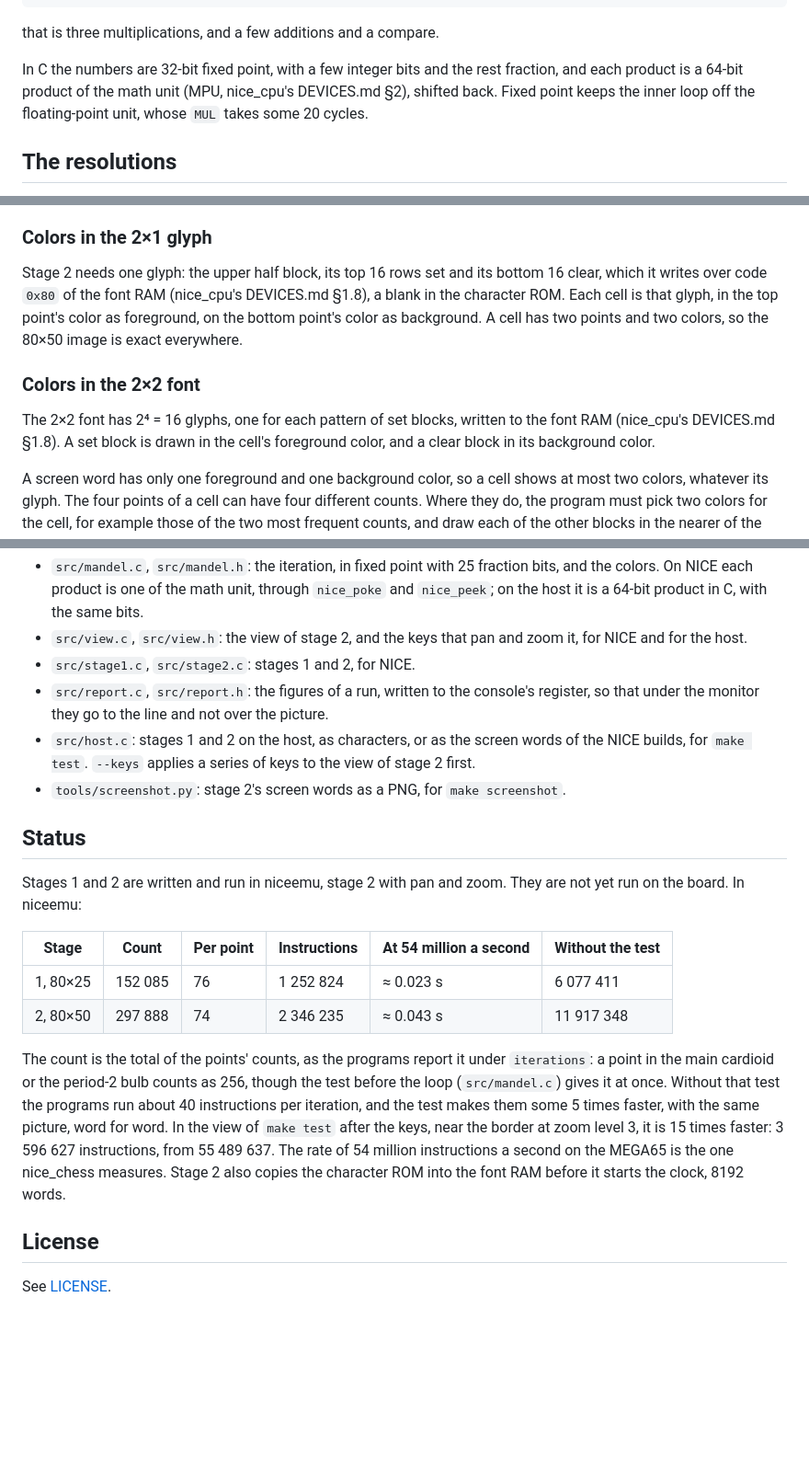
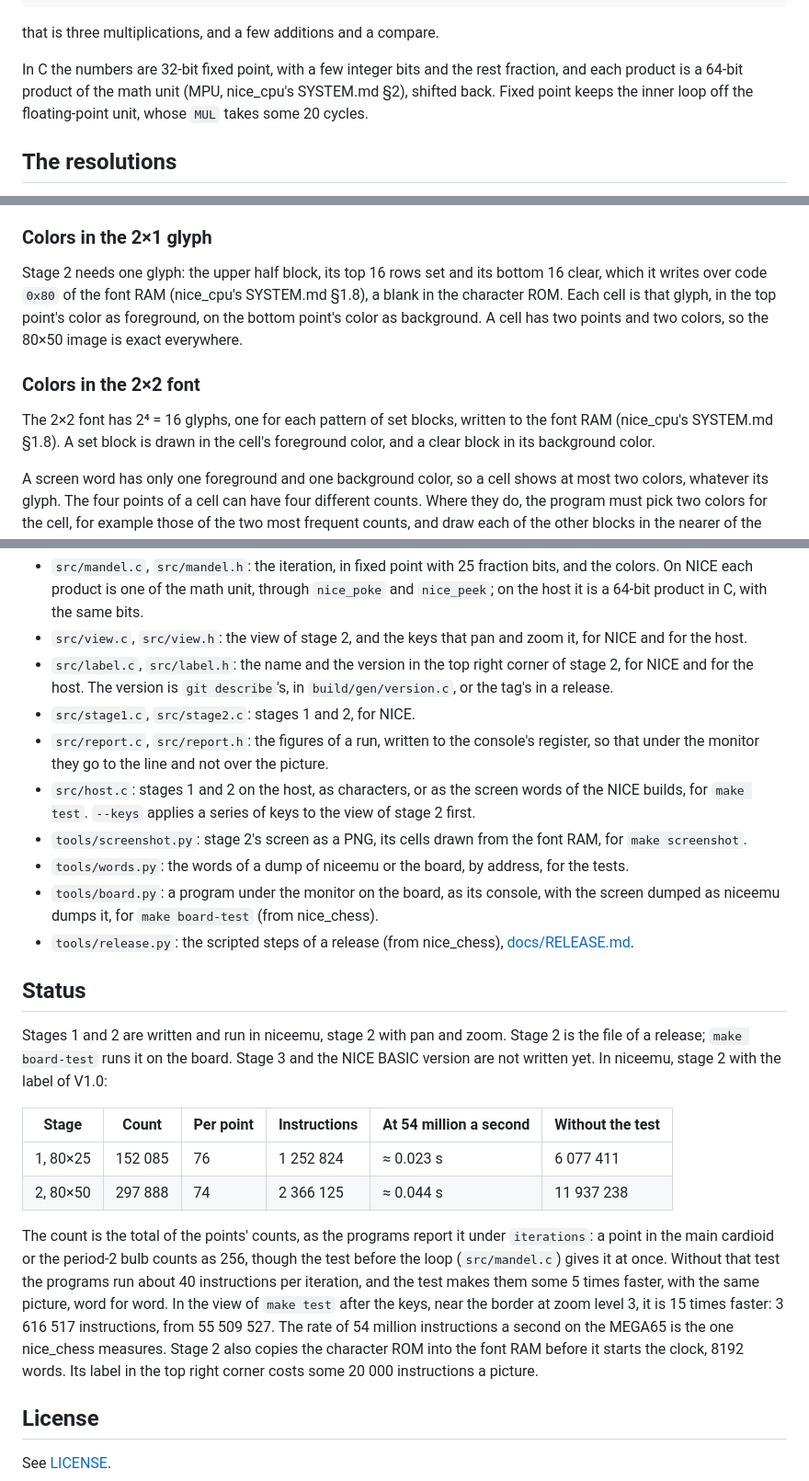
Before and after one commit to MJoergen/nice_mandelbrot, a Markdown page: README.md, 3 parts joined by grey strips. Shown at 92% size. Drawn GitHub-style; blank space fills up the shorter version.

```diff
--- a/README.md
+++ b/README.md
@@ -31,7 +46,7 @@ that is three multiplications, and a few additions and a compare.
 
 In C the numbers are 32-bit fixed point, with a few integer bits and the
 rest fraction, and each product is a 64-bit product of the math unit
-(MPU, nice_cpu's DEVICES.md §2), shifted back. Fixed point keeps the
+(MPU, nice_cpu's SYSTEM.md §2), shifted back. Fixed point keeps the
 inner loop off the floating-point unit, whose `MUL` takes some 20 cycles.
 
 ## The resolutions
@@ -53,7 +68,7 @@ stage 2 they are square, and the two steps are the same.
 
 Stage 2 needs one glyph: the upper half block, its top 16 rows set and
 its bottom 16 clear, which it writes over code `0x80` of the font RAM
-(nice_cpu's DEVICES.md §1.8), a blank in the character ROM. Each cell
+(nice_cpu's SYSTEM.md §1.8), a blank in the character ROM. Each cell
 is that glyph, in the top point's color as foreground, on the bottom
 point's color as background. A cell has two points and two colors, so
 the 80×50 image is exact everywhere.
@@ -61,7 +76,7 @@ the 80×50 image is exact everywhere.
 ### Colors in the 2×2 font
 
 The 2×2 font has 2⁴ = 16 glyphs, one for each pattern of set blocks,
-written to the font RAM (nice_cpu's DEVICES.md §1.8). A set block is
+written to the font RAM (nice_cpu's SYSTEM.md §1.8). A set block is
 drawn in the cell's foreground color, and a clear block in its
 background color.
 
@@ -184,6 +211,10 @@ The files:
   product in C, with the same bits.
 - `src/view.c`, `src/view.h`: the view of stage 2, and the keys that
   pan and zoom it, for NICE and for the host.
+- `src/label.c`, `src/label.h`: the name and the version in the top
+  right corner of stage 2, for NICE and for the host. The version is
+  `git describe`'s, in `build/gen/version.c`, or the tag's in a
+  release.
 - `src/stage1.c`, `src/stage2.c`: stages 1 and 2, for NICE.
 - `src/report.c`, `src/report.h`: the figures of a run, written to the
   console's register, so that under the monitor they go to the line and
@@ -191,19 +222,27 @@ The files:
 - `src/host.c`: stages 1 and 2 on the host, as characters, or as the
   screen words of the NICE builds, for `make test`. `--keys` applies a
   series of keys to the view of stage 2 first.
-- `tools/screenshot.py`: stage 2's screen words as a PNG, for
-  `make screenshot`.
+- `tools/screenshot.py`: stage 2's screen as a PNG, its cells drawn
+  from the font RAM, for `make screenshot`.
+- `tools/words.py`: the words of a dump of niceemu or the board, by
+  address, for the tests.
+- `tools/board.py`: a program under the monitor on the board, as its
+  console, with the screen dumped as niceemu dumps it, for
+  `make board-test` (from nice_chess).
+- `tools/release.py`: the scripted steps of a release (from
+  nice_chess), [docs/RELEASE.md](docs/RELEASE.md).
 
 ## Status
 
 Stages 1 and 2 are written and run in niceemu, stage 2 with pan and
-zoom. They are not yet run on
-the board. In niceemu:
+zoom. Stage 2 is the file of a release; `make board-test` runs it on
+the board. Stage 3 and the NICE BASIC version are not written yet. In
+niceemu, stage 2 with the label of V1.0:
 
 | Stage | Count | Per point | Instructions | At 54 million a second | Without the test |
 |---|---|---|---|---|---|
 | 1, 80×25 | 152 085 | 76 | 1 252 824 | ≈ 0.023 s | 6 077 411 |
-| 2, 80×50 | 297 888 | 74 | 2 346 235 | ≈ 0.043 s | 11 917 348 |
+| 2, 80×50 | 297 888 | 74 | 2 366 125 | ≈ 0.044 s | 11 937 238 |
 
 The count is the total of the points' counts, as the programs report it
 under `iterations`: a point in the main cardioid or the period-2 bulb
@@ -212,11 +251,12 @@ counts as 256, though the test before the loop
 about 40 instructions per iteration, and the test makes them some 5
 times faster, with the same picture, word for word. In the view of
 `make test` after the keys, near the border at zoom level 3, it is 15
-times faster: 3 596 627 instructions, from 55 489 637. The rate of 54
+times faster: 3 616 517 instructions, from 55 509 527. The rate of 54
 million instructions a second on the MEGA65 is the one nice_chess
 measures.
 Stage 2 also copies the character ROM into the font RAM before it
-starts the clock, 8192 words.
+starts the clock, 8192 words. Its label in the top right corner costs
+some 20 000 instructions a picture.
 
 ## License
 
```
Also changed, not shown: other parts of README.md (+34 -7 lines), RELEASE_NOTES.md (added, +41 -0 lines), docs/RELEASE.md (added, +163 -0 lines), docs/stage2.png, 13 other files.
